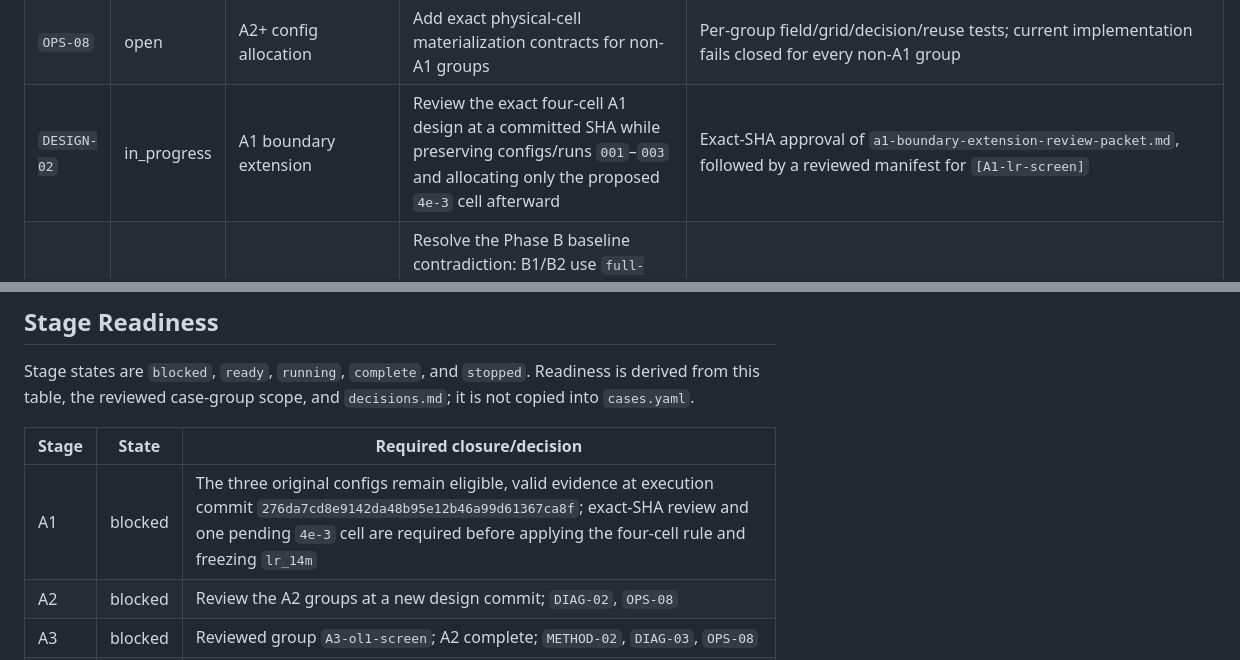
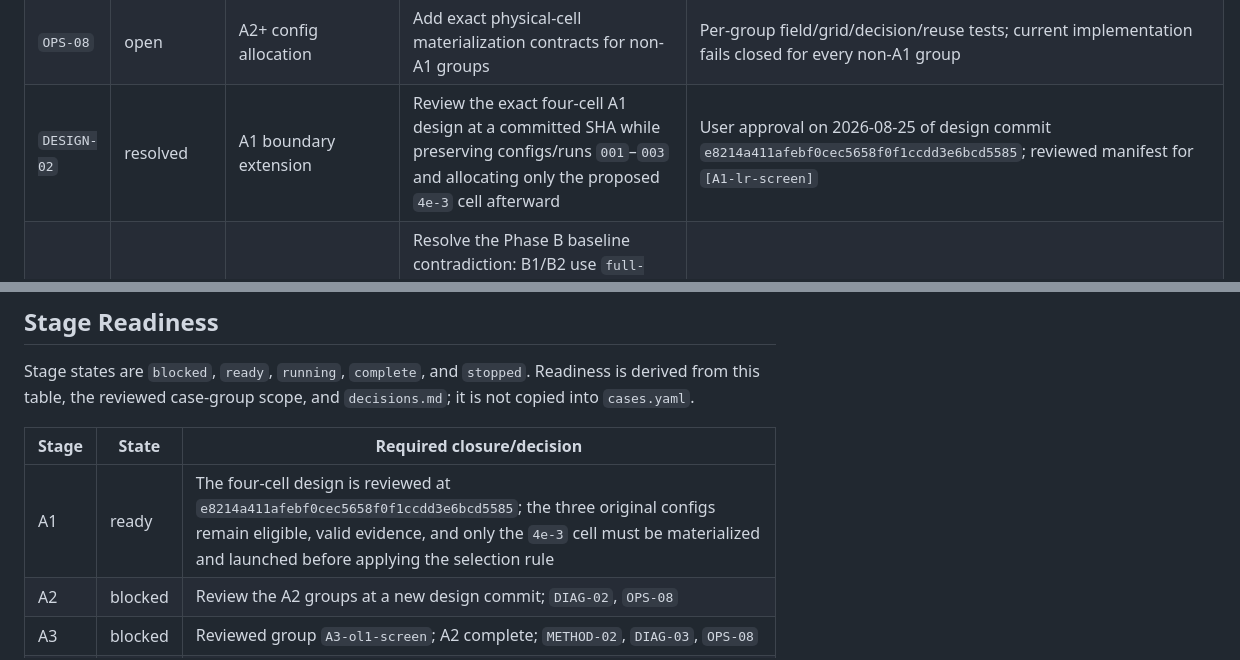
Before and after one commit to thiagocmattar/orthogonal-ricker, a Markdown page: docs/experimental-design/workboard.md, 2 parts joined by grey strips. Drawn GitHub-style.

```diff
--- a/docs/experimental-design/workboard.md
+++ b/docs/experimental-design/workboard.md
@@ -26,7 +26,7 @@ copied into this table.
 | `VAL-02` | open | headline confirmation/paper release | Publish a durable confirmation-validation workflow around the reusable evaluator | Exact source-run resolution, cache-byte verification, lifecycle publication, and CLI tests; not required by the A1 screen |
 | `OPS-01` | resolved | A1 config allocation | Validate catalog counts, reviewed design SHA/blobs, exact A1 group membership, config/manifest identity, and duplicate fingerprints | Commit `99c2d03`; all 18 catalog expressions checked; A1-only materialization, strict check, launch preflight, canonical fingerprints, and manifest SHA tests |
 | `OPS-08` | open | A2+ config allocation | Add exact physical-cell materialization contracts for non-A1 groups | Per-group field/grid/decision/reuse tests; current implementation fails closed for every non-A1 group |
-| `DESIGN-02` | in_progress | A1 boundary extension | Review the exact four-cell A1 design at a committed SHA while preserving configs/runs `001`–`003` and allocating only the proposed `4e-3` cell afterward | Exact-SHA approval of `a1-boundary-extension-review-packet.md`, followed by a reviewed manifest for `[A1-lr-screen]` |
+| `DESIGN-02` | resolved | A1 boundary extension | Review the exact four-cell A1 design at a committed SHA while preserving configs/runs `001`–`003` and allocating only the proposed `4e-3` cell afterward | User approval on 2026-08-25 of design commit `e8214a411afebf0cec5658f0f1ccdd3e6bcd5585`; reviewed manifest for `[A1-lr-screen]` |
 | `DESIGN-01` | open | B1/B2 | Resolve the Phase B baseline contradiction: B1/B2 use `full-pass-wrap`, but their catalogued A0 control reuses the selected 400M-token A1 run even though the fingerprint contract forbids reuse across budgets | Reviewed catalog/phase amendment that either allocates a matching full-pass A0 control or changes the relevant Phase B budget, with corrected run counts and reuse tests |
 | `OPS-02` | resolved | recovery | Scope resume to pretraining, skip completed configs, require explicit failed-retry authorization, and stop on unsafe state | Commits `8de8324`, `5263dba`, `be0c9a4`; 301 tests, strict check, and infrastructure smoke passed |
 | `OPS-03` | resolved | calibration/launch | Add a 600-second calibration-only limit that cannot truncate definitive pretraining; record setup, train, validation, diagnostic, and checkpoint timing separately | Commit `242c439`, local lifecycle tests, and the accepted [A1 same-hardware calibration](a1-calibration-packet.md); acceptance digest `d6b12d230e1b82a5b57f75857283b1b84690cadfe8264742e4e2b7456a051216` |
@@ -47,7 +47,7 @@ Readiness is derived from this table, the reviewed case-group scope, and
 
 | Stage | State | Required closure/decision |
 | --- | --- | --- |
-| A1 | blocked | The three original configs remain eligible, valid evidence at execution commit `276da7cd8e9142da48b95e12b46a99d61367ca8f`; exact-SHA review and one pending `4e-3` cell are required before applying the four-cell rule and freezing `lr_14m` |
+| A1 | ready | The four-cell design is reviewed at `e8214a411afebf0cec5658f0f1ccdd3e6bcd5585`; the three original configs remain eligible, valid evidence, and only the `4e-3` cell must be materialized and launched before applying the selection rule |
 | A2 | blocked | Review the A2 groups at a new design commit; `DIAG-02`, `OPS-08` |
 | A3 | blocked | Reviewed group `A3-ol1-screen`; A2 complete; `METHOD-02`, `DIAG-03`, `OPS-08` |
 | B1 | blocked | Review `B1-threshold-screen`; A2 terminal interpretation; resolve `DESIGN-01`, `METHOD-01`, `DIAG-01`, `OPS-08` |
```
Also changed, not shown: docs/experiment_plan.md (+13 -14 lines).
